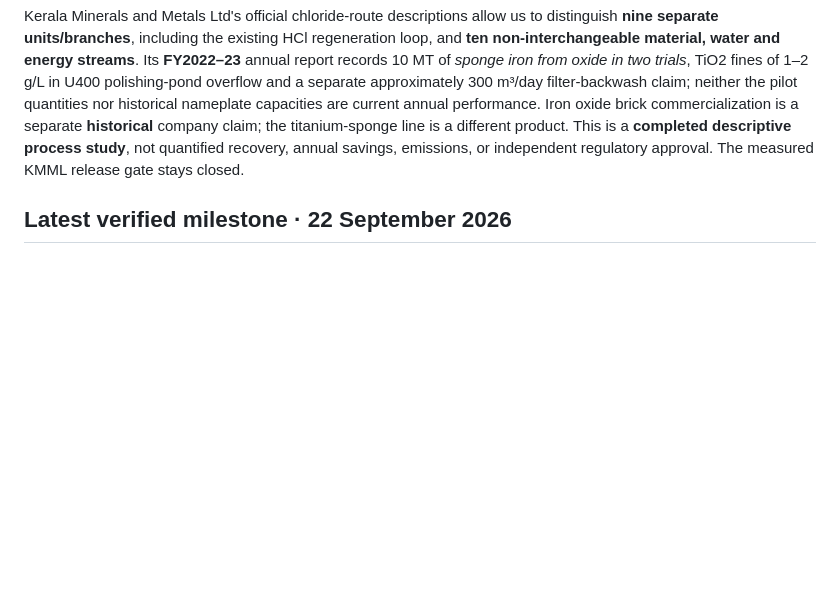
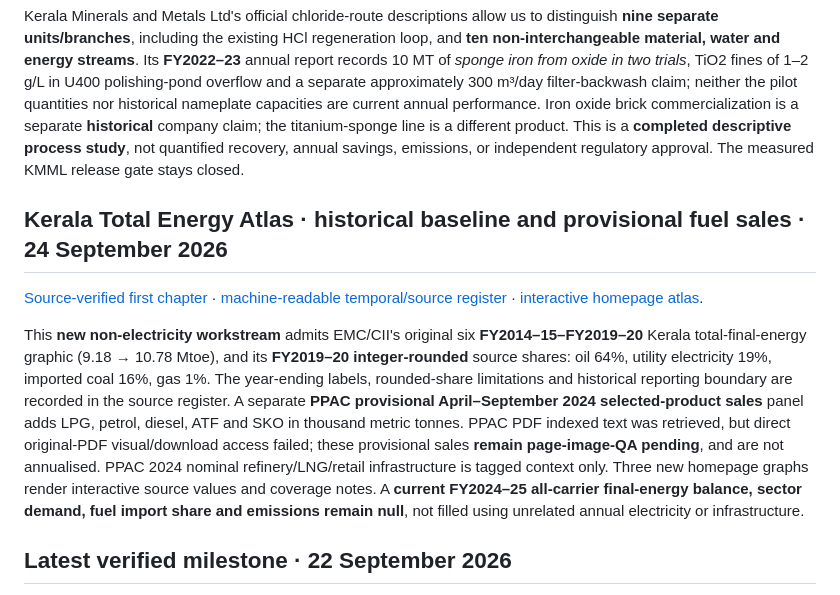
Before and after one commit to abhijith-sivaprasadan/kerala2040, a Markdown page: README.md, the part around the change. Rendered like a GitHub page; blank space fills up the shorter version.

Commit message:
Document bounded non-electric final-energy atlas source extraction and original-PDF remaining QA

```diff
--- a/README.md
+++ b/README.md
@@ -40,6 +40,12 @@ The [website](https://kerala2040.github.io/) is a *published, pinned evidence sn
 [Source-qualified process chapter](docs/KMML_CIRCULAR_INDUSTRY_CASE_2026_09_24.md) · [Ten-stream auditable case register](data/evidence/industry/kmml_source_bounded_case_2026_09_24.json) · [Interactive Industry process explorer](https://kerala2040.github.io/#industry).
 
 Kerala Minerals and Metals Ltd's official chloride-route descriptions allow us to distinguish **nine separate units/branches**, including the existing HCl regeneration loop, and **ten non-interchangeable material, water and energy streams**. Its **FY2022–23** annual report records 10 MT of *sponge iron from oxide in two trials*, TiO2 fines of 1–2 g/L in U400 polishing-pond overflow and a separate approximately 300 m³/day filter-backwash claim; neither the pilot quantities nor historical nameplate capacities are current annual performance. Iron oxide brick commercialization is a separate **historical** company claim; the titanium-sponge line is a different product. This is a **completed descriptive process study**, not quantified recovery, annual savings, emissions, or independent regulatory approval. The measured KMML release gate stays closed.
+
+## Kerala Total Energy Atlas · historical baseline and provisional fuel sales · 24 September 2026
+
+[Source-verified first chapter](docs/KERALA_TOTAL_ENERGY_ATLAS_BASELINE_2026_09_24.md) · [machine-readable temporal/source register](data/evidence/total_energy/kerala_total_energy_source_register_2026_09_24.json) · [interactive homepage atlas](https://kerala2040.github.io/#overview).
+
+This **new non-electricity workstream** admits EMC/CII's original six **FY2014–15–FY2019–20** Kerala total-final-energy graphic (9.18 → 10.78 Mtoe), and its **FY2019–20 integer-rounded** source shares: oil 64%, utility electricity 19%, imported coal 16%, gas 1%. The year-ending labels, rounded-share limitations and historical reporting boundary are recorded in the source register. A separate **PPAC provisional April–September 2024 selected-product sales** panel adds LPG, petrol, diesel, ATF and SKO in thousand metric tonnes. PPAC PDF indexed text was retrieved, but direct original-PDF visual/download access failed; these provisional sales **remain page-image-QA pending**, and are not annualised. PPAC 2024 nominal refinery/LNG/retail infrastructure is tagged context only. Three new homepage graphs render interactive source values and coverage notes. A **current FY2024–25 all-carrier final-energy balance, sector demand, fuel import share and emissions remain null**, not filled using unrelated annual electricity or infrastructure.
 
 ## Latest verified milestone · 22 September 2026
 
```
